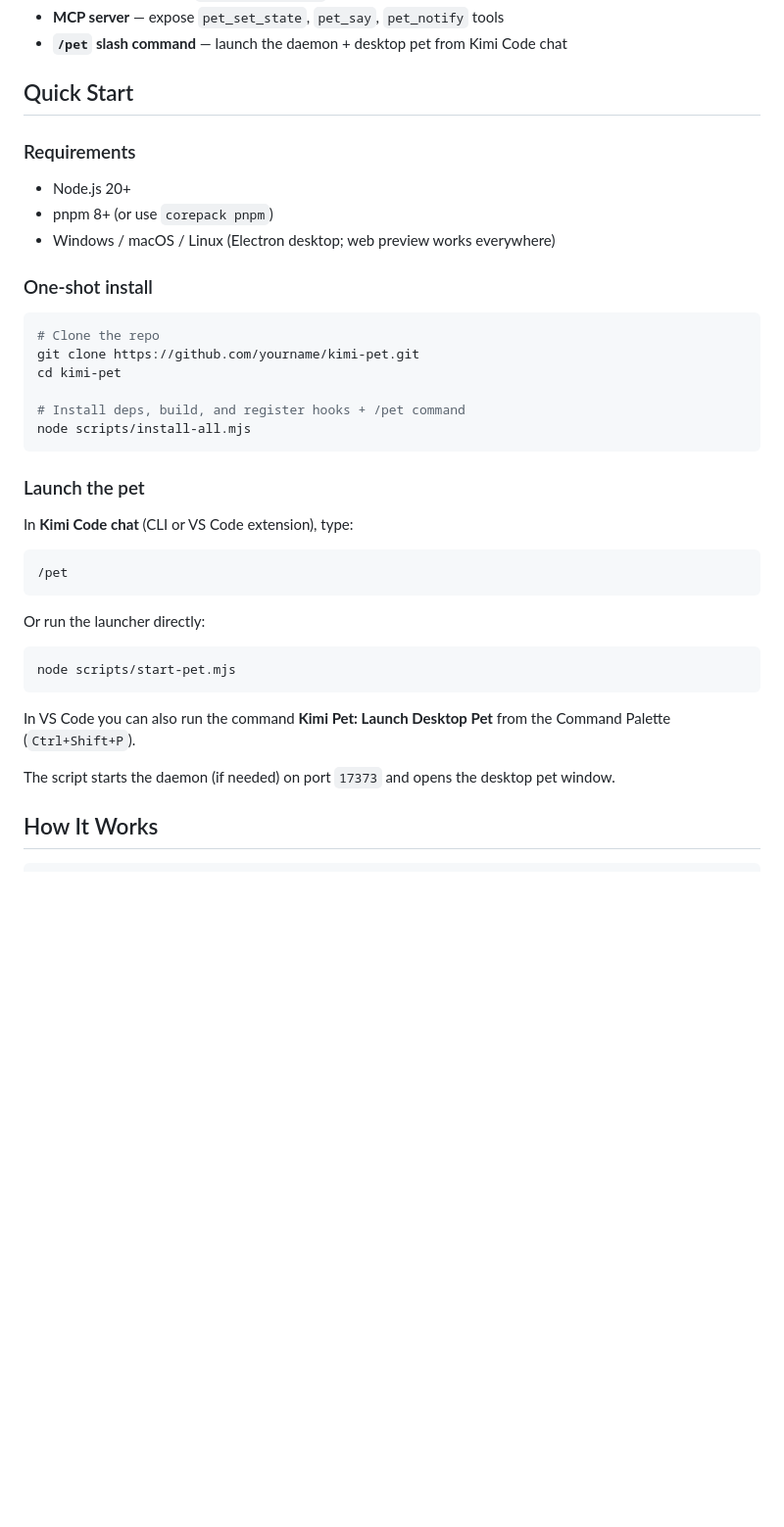
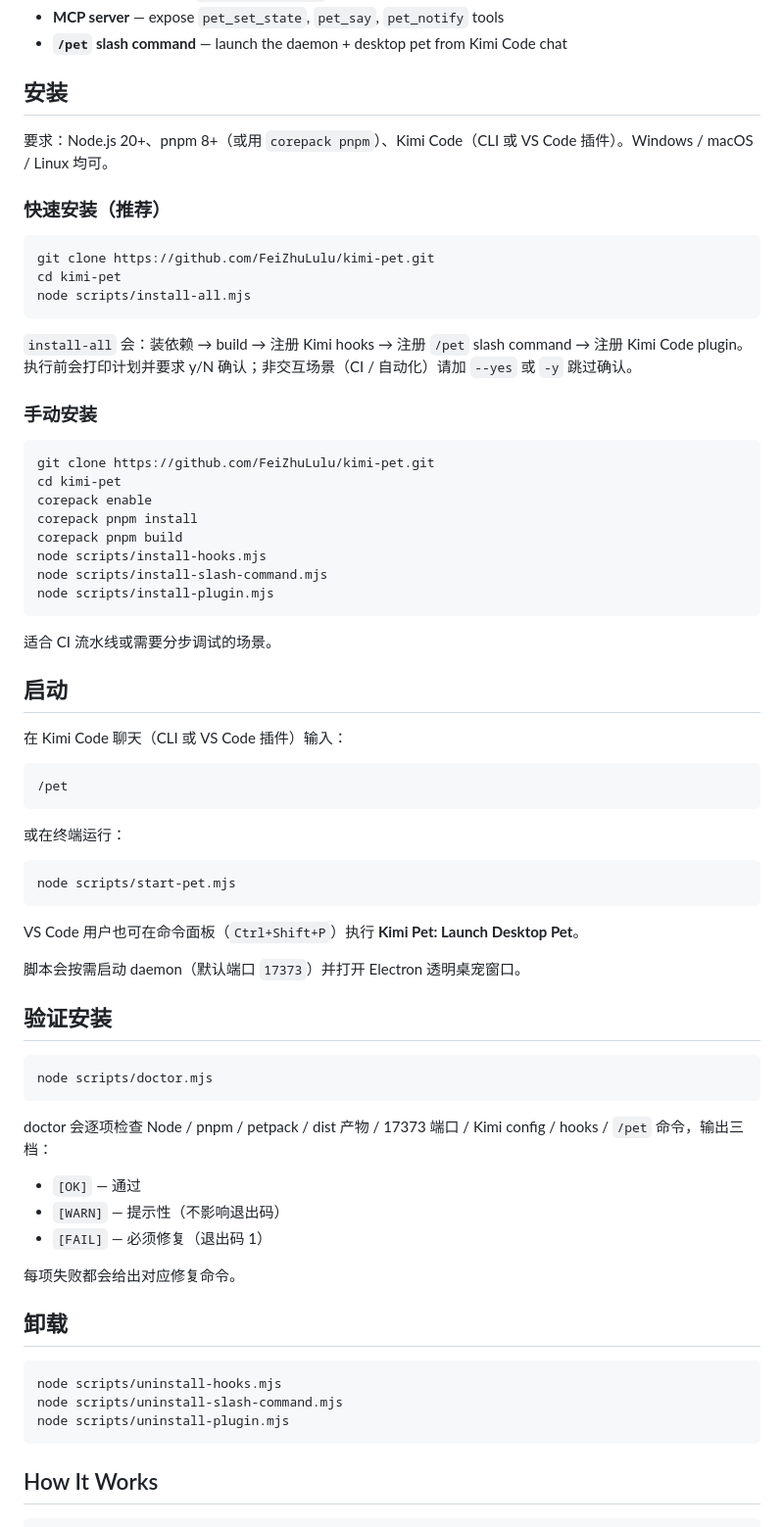
Before and after one commit to FeiZhuLulu/kimi-pet, a Markdown page: README.md, the part around the change. Shown at 98% size. Rendered like a GitHub page; blank space fills up the shorter version.

Commit message:
docs: rewrite install section with real repo URL and split fast/manual paths
- replace placeholder yourname/kimi-pet.git with FeiZhuLulu/kimi-pet.git
- split install into 快速安装 (recommended) and 手动安装 (CI/advanced)
- add 启动 / 验证安装 / 卸载 sections

Verified: grep -c yourname = 0, real URL appears 2 times.

````diff
--- a/README.md
+++ b/README.md
@@ -14,42 +14,74 @@ A transparent, always-on-top desktop pet for [Kimi Code](https://kimi.moonshot.c
 - **MCP server** — expose `pet_set_state`, `pet_say`, `pet_notify` tools
 - **`/pet` slash command** — launch the daemon + desktop pet from Kimi Code chat
 
-## Quick Start
+## 安装
 
-### Requirements
+要求：Node.js 20+、pnpm 8+（或用 `corepack pnpm`）、Kimi Code（CLI 或 VS Code 插件）。Windows / macOS / Linux 均可。
 
-- Node.js 20+
-- pnpm 8+ (or use `corepack pnpm`)
-- Windows / macOS / Linux (Electron desktop; web preview works everywhere)
-
-### One-shot install
+### 快速安装（推荐）
 
 ```bash
-# Clone the repo
-git clone https://github.com/yourname/kimi-pet.git
+git clone https://github.com/FeiZhuLulu/kimi-pet.git
 cd kimi-pet
-
-# Install deps, build, and register hooks + /pet command
 node scripts/install-all.mjs
 ```
 
-### Launch the pet
+`install-all` 会：装依赖 → build → 注册 Kimi hooks → 注册 `/pet` slash command → 注册 Kimi Code plugin。执行前会打印计划并要求 y/N 确认；非交互场景（CI / 自动化）请加 `--yes` 或 `-y` 跳过确认。
 
-In **Kimi Code chat** (CLI or VS Code extension), type:
+### 手动安装
+
+```bash
+git clone https://github.com/FeiZhuLulu/kimi-pet.git
+cd kimi-pet
+corepack enable
+corepack pnpm install
+corepack pnpm build
+node scripts/install-hooks.mjs
+node scripts/install-slash-command.mjs
+node scripts/install-plugin.mjs
+```
+
+适合 CI 流水线或需要分步调试的场景。
+
+## 启动
+
+在 Kimi Code 聊天（CLI 或 VS Code 插件）输入：
 
 ```text
 /pet
 ```
 
-Or run the launcher directly:
+或在终端运行：
 
 ```bash
 node scripts/start-pet.mjs
 ```
 
-In VS Code you can also run the command **Kimi Pet: Launch Desktop Pet** from the Command Palette (`Ctrl+Shift+P`).
+VS Code 用户也可在命令面板（`Ctrl+Shift+P`）执行 **Kimi Pet: Launch Desktop Pet**。
 
-The script starts the daemon (if needed) on port `17373` and opens the desktop pet window.
+脚本会按需启动 daemon（默认端口 `17373`）并打开 Electron 透明桌宠窗口。
+
+## 验证安装
+
+```bash
+node scripts/doctor.mjs
+```
+
+doctor 会逐项检查 Node / pnpm / petpack / dist 产物 / 17373 端口 / Kimi config / hooks / `/pet` 命令，输出三档：
+
+- `[OK]` — 通过
+- `[WARN]` — 提示性（不影响退出码）
+- `[FAIL]` — 必须修复（退出码 1）
+
+每项失败都会给出对应修复命令。
+
+## 卸载
+
+```bash
+node scripts/uninstall-hooks.mjs
+node scripts/uninstall-slash-command.mjs
+node scripts/uninstall-plugin.mjs
+```
 
 ## How It Works
 
````
